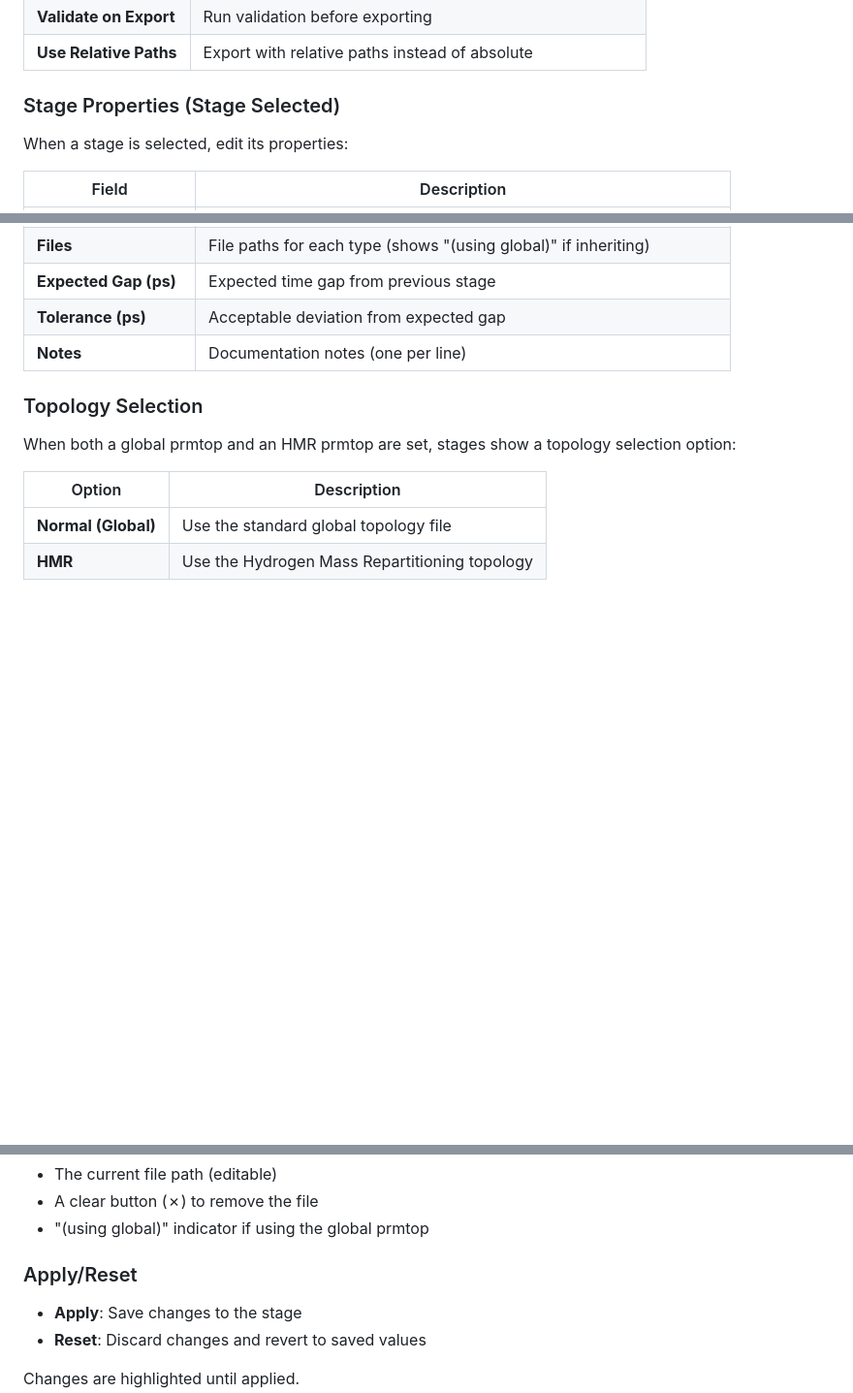
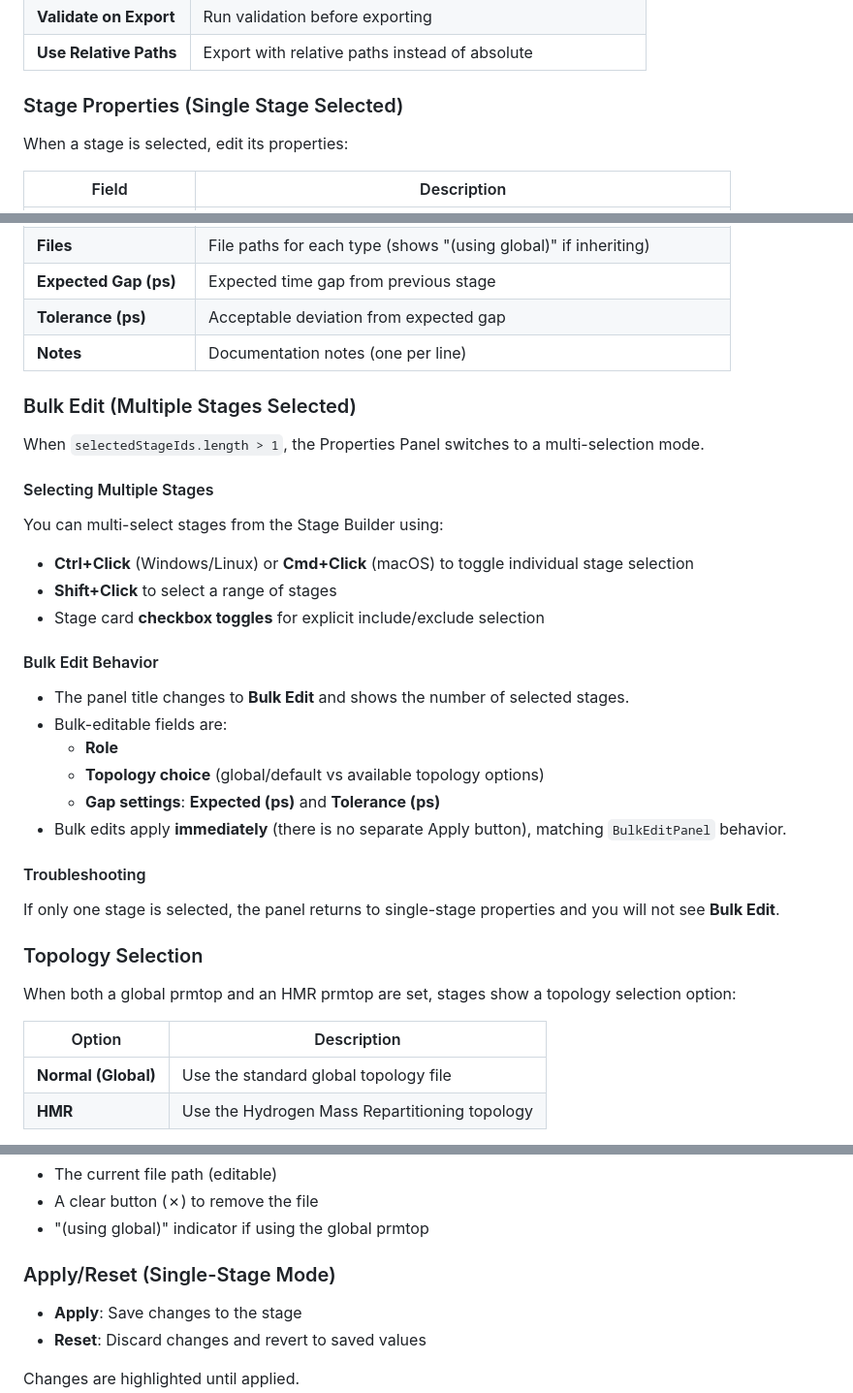
Before and after one commit to MicheleBonus/ambermeta, a Markdown page: docs/gui.md, 3 parts joined by grey strips. Shown at 97% size. GitHub-like rendering; blank space fills up the shorter version.

Commit message:
docs: add properties panel bulk edit mode details

```diff
--- a/docs/gui.md
+++ b/docs/gui.md
@@ -238,7 +238,7 @@ When no stage is selected, the Properties Panel shows global settings:
 | **Validate on Export** | Run validation before exporting |
 | **Use Relative Paths** | Export with relative paths instead of absolute |
 
-### Stage Properties (Stage Selected)
+### Stage Properties (Single Stage Selected)
 
 When a stage is selected, edit its properties:
 
@@ -251,6 +251,31 @@ When a stage is selected, edit its properties:
 | **Expected Gap (ps)** | Expected time gap from previous stage |
 | **Tolerance (ps)** | Acceptable deviation from expected gap |
 | **Notes** | Documentation notes (one per line) |
+
+### Bulk Edit (Multiple Stages Selected)
+
+When `selectedStageIds.length > 1`, the Properties Panel switches to a multi-selection mode.
+
+#### Selecting Multiple Stages
+
+You can multi-select stages from the Stage Builder using:
+
+- **Ctrl+Click** (Windows/Linux) or **Cmd+Click** (macOS) to toggle individual stage selection
+- **Shift+Click** to select a range of stages
+- Stage card **checkbox toggles** for explicit include/exclude selection
+
+#### Bulk Edit Behavior
+
+- The panel title changes to **Bulk Edit** and shows the number of selected stages.
+- Bulk-editable fields are:
+  - **Role**
+  - **Topology choice** (global/default vs available topology options)
+  - **Gap settings**: **Expected (ps)** and **Tolerance (ps)**
+- Bulk edits apply **immediately** (there is no separate Apply button), matching `BulkEditPanel` behavior.
+
+#### Troubleshooting
+
+If only one stage is selected, the panel returns to single-stage properties and you will not see **Bulk Edit**.
 
 ### Topology Selection
 
@@ -270,7 +295,7 @@ Each file field shows:
 - A clear button (✗) to remove the file
 - "(using global)" indicator if using the global prmtop
 
-### Apply/Reset
+### Apply/Reset (Single-Stage Mode)
 
 - **Apply**: Save changes to the stage
 - **Reset**: Discard changes and revert to saved values
```
